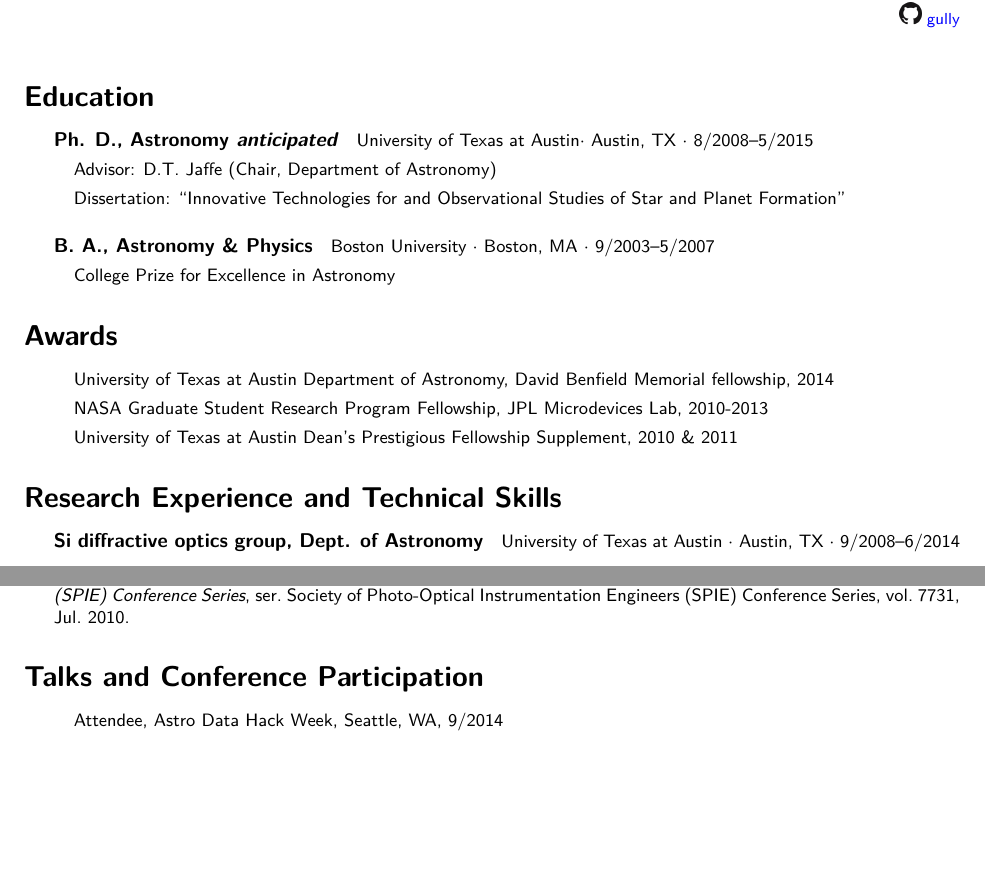
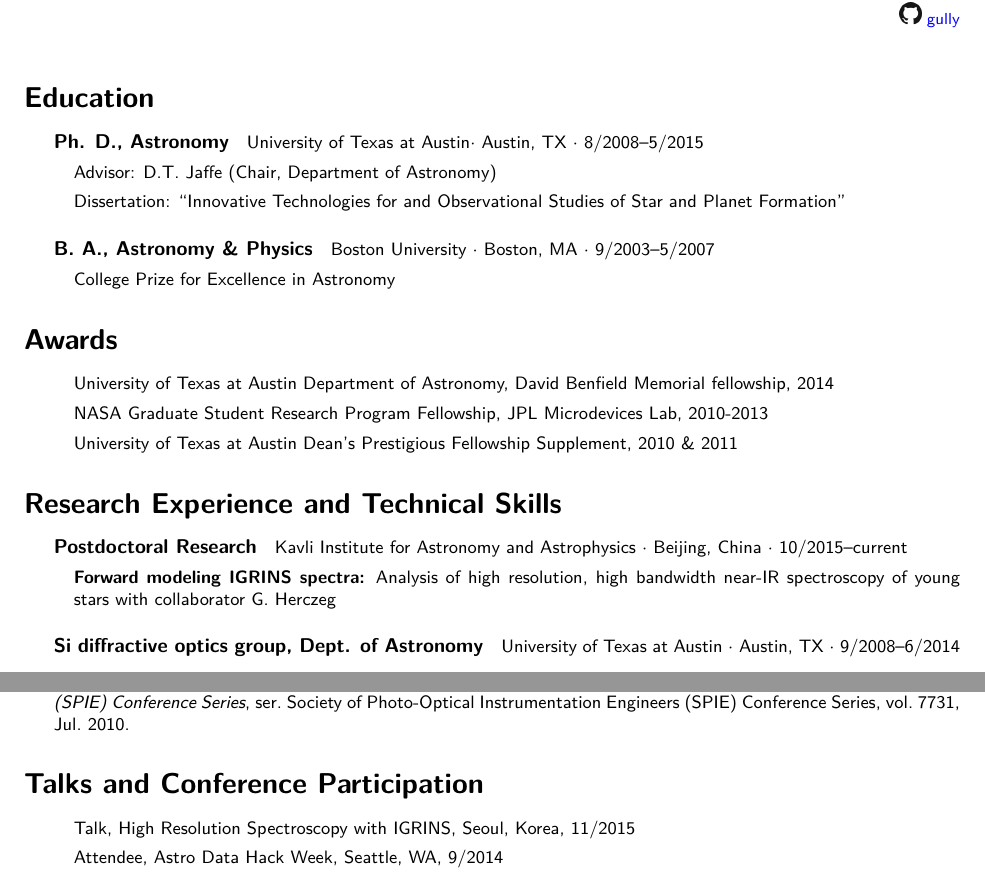
Before and after one commit to gully/CV, a LaTeX CV (cv.tex): two parts of pages 1 and 2 of 4 before the commit and two parts of pages 1 and 3 of 4 after it, joined at a grey line, cut so that both start at the same text, the shorter picture padded with empty space. Compiled offline with XeLaTeX.

Commit message:
Update CV with Applied optics paper, Postdoc, PhD, IGRINS talk.

```diff
--- a/cv.tex
+++ b/cv.tex
@@ -61,7 +61,7 @@
 
 \section*{Education}
 
-\subparagraph{Ph. D., Astronomy \emph{anticipated}}
+\subparagraph{Ph. D., Astronomy}
 University of Texas at Austin$\cdot$ Austin, TX $\cdot$ 8/2008--5/2015
 \begin{itemize}
     \item Advisor: D.T. Jaffe (Chair, Department of Astronomy)
@@ -85,6 +85,12 @@ Boston University $\cdot$ Boston, MA $\cdot$ 9/2003--5/2007
 
 
 \section*{Research Experience and Technical Skills}
+
+\subparagraph{Postdoctoral Research}
+Kavli Institute for Astronomy and Astrophysics $\cdot$ Beijing, China $\cdot$ 10/2015--current
+\begin{itemize}
+    \item  \textbf{Forward modeling IGRINS spectra:} Analysis of high resolution, high bandwidth near-IR spectroscopy of young stars with collaborator G. Herczeg
+\end{itemize}
 
 \subparagraph{Si diffractive optics group, Dept. of Astronomy}
 University of Texas at Austin $\cdot$ Austin, TX $\cdot$ 9/2008--6/2014
@@ -119,6 +125,7 @@ Las Campanas Observatory $\cdot$ La Serena, Chile $\cdot$ 2010--2012
 \bibliographystylej{IEEEtran}
 \bibliographystylec{IEEEtran}
 
+\nocitej{2015arXiv151101183G}
 \nocitej{2014SPIE.9151E..5KG}
 \nocitej{2012SPIE.8450E..2SG}
 \nocitej{2011ASPC..448..633G}
@@ -140,6 +147,7 @@ Las Campanas Observatory $\cdot$ La Serena, Chile $\cdot$ 2010--2012
 \section*{Talks and Conference Participation}
 
 \begin{itemize}
+    \item Talk, High Resolution Spectroscopy with IGRINS, Seoul, Korea, 11/2015
     \item Attendee, Astro Data Hack Week, Seattle, WA, 9/2014
     \item Poster, SPIE Astronomical Telescopes and Instrumentation, Montreal, QC, 6/2014
     \item Poster, PPVI, Heidelberg, Germany, 7/2013
```
Also changed, not shown: gullyCV.bib (+15 -0 lines).
